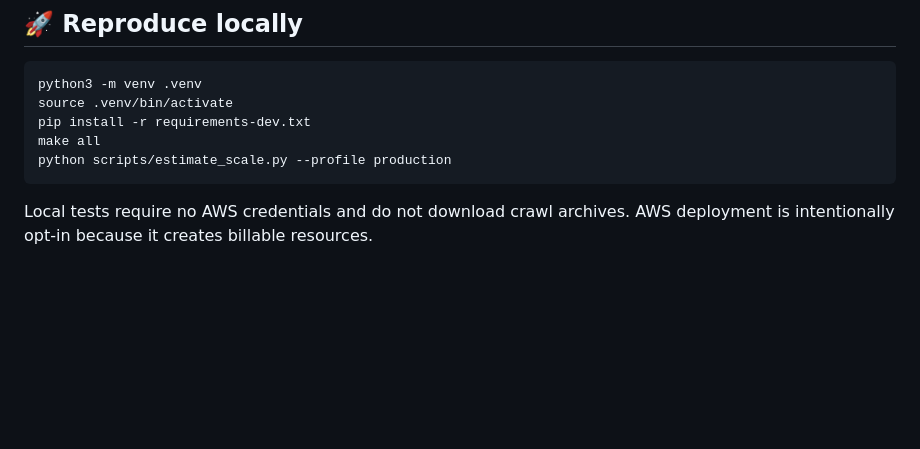
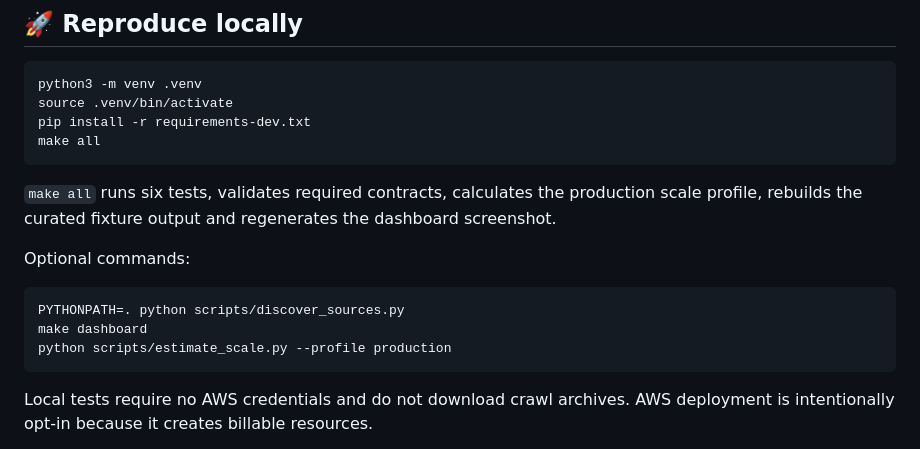
Before and after one commit to manishkallu01-wq/global-commerce-market-intelligence, a Markdown page: README.md, the part around one of its changes. Drawn GitHub-style; blank space fills up the shorter version.

````diff
--- a/README.md
+++ b/README.md
@@ -125,6 +149,15 @@ python3 -m venv .venv
 source .venv/bin/activate
 pip install -r requirements-dev.txt
 make all
+```
+
+`make all` runs six tests, validates required contracts, calculates the production scale profile, rebuilds the curated fixture output and regenerates the dashboard screenshot.
+
+Optional commands:
+
+```bash
+PYTHONPATH=. python scripts/discover_sources.py
+make dashboard
 python scripts/estimate_scale.py --profile production
 ```
 
````
Also changed, not shown: other parts of README.md (+44 -20 lines).
